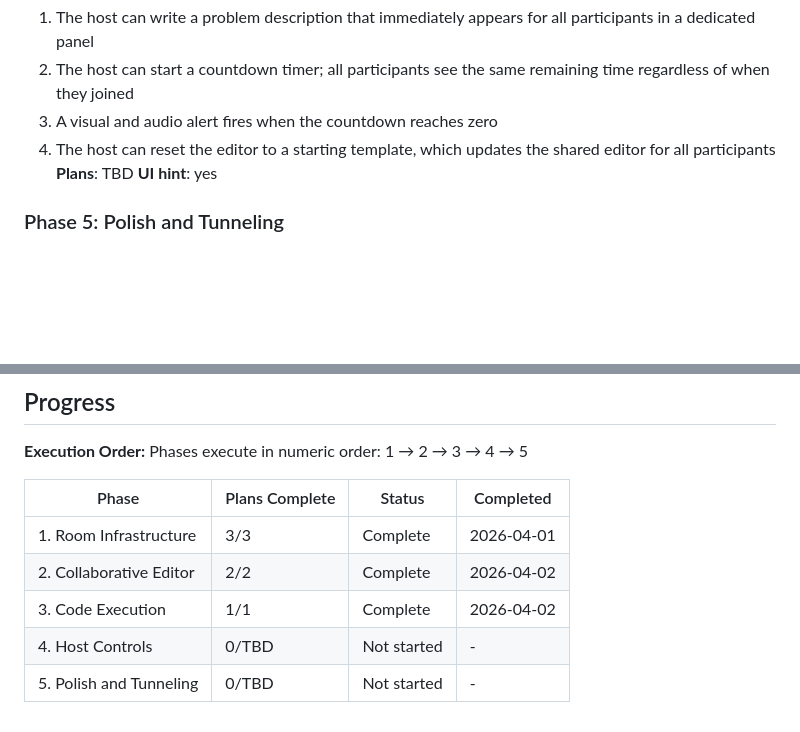
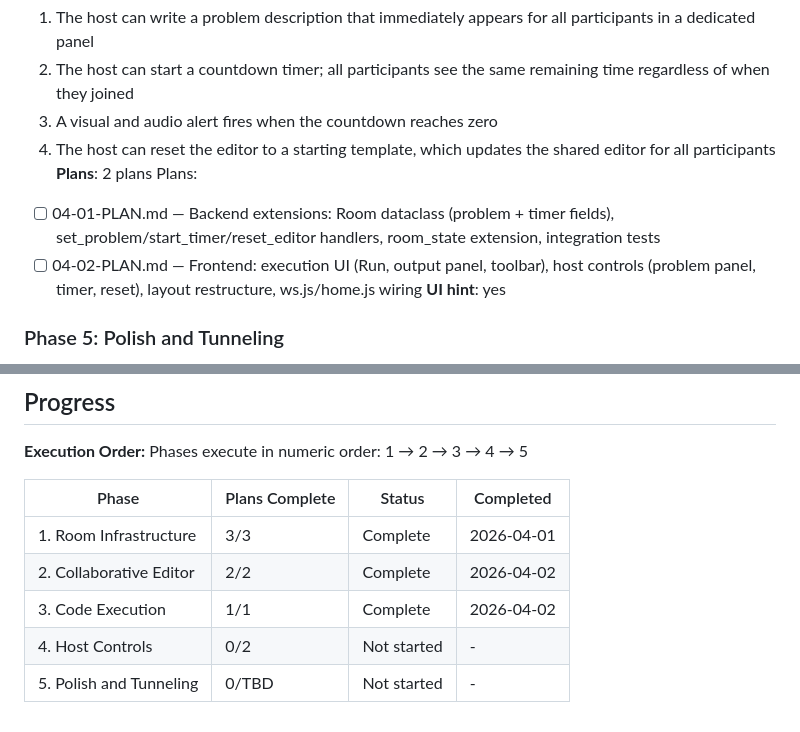
Before and after one commit to tdhcuong/Python_Live_Coding, a Markdown page: .planning/ROADMAP.md, 2 parts joined by grey strips. Drawn GitHub-style; blank space fills up the shorter version.

Commit message:
docs(04): create phase plan — backend extensions + frontend host controls

```diff
--- a/.planning/ROADMAP.md
+++ b/.planning/ROADMAP.md
@@ -72,7 +72,10 @@ Plans:
   2. The host can start a countdown timer; all participants see the same remaining time regardless of when they joined
   3. A visual and audio alert fires when the countdown reaches zero
   4. The host can reset the editor to a starting template, which updates the shared editor for all participants
-**Plans**: TBD
+**Plans**: 2 plans
+Plans:
+- [ ] 04-01-PLAN.md — Backend extensions: Room dataclass (problem + timer fields), set_problem/start_timer/reset_editor handlers, room_state extension, integration tests
+- [ ] 04-02-PLAN.md — Frontend: execution UI (Run, output panel, toolbar), host controls (problem panel, timer, reset), layout restructure, ws.js/home.js wiring
 **UI hint**: yes
 
 ### Phase 5: Polish and Tunneling
@@ -98,5 +101,5 @@ Phases execute in numeric order: 1 → 2 → 3 → 4 → 5
 | 1. Room Infrastructure | 3/3 | Complete   | 2026-04-01 |
 | 2. Collaborative Editor | 2/2 | Complete   | 2026-04-02 |
 | 3. Code Execution | 1/1 | Complete   | 2026-04-02 |
-| 4. Host Controls | 0/TBD | Not started | - |
+| 4. Host Controls | 0/2 | Not started | - |
 | 5. Polish and Tunneling | 0/TBD | Not started | - |
```
Also changed, not shown: 2 other files.
